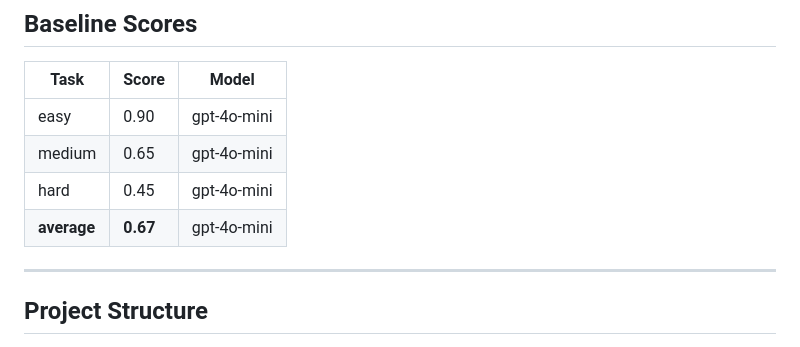
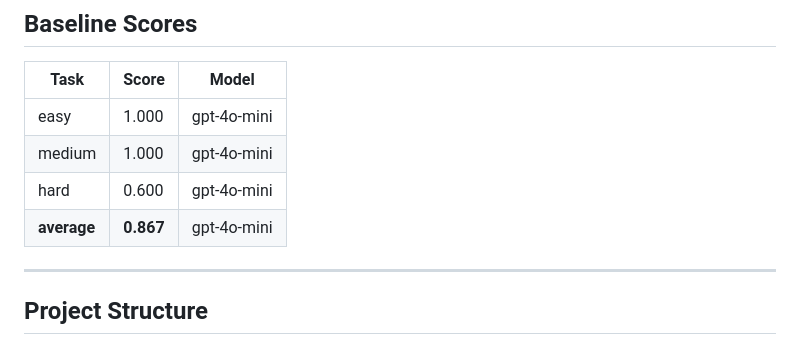
Before and after one commit to SrijanAI/debugenv, a Markdown page: README.md, the part around the change. Rendered like a GitHub page.

Commit message:
Add real baseline scores - gpt-4o-mini avg 0.867

```diff
--- a/README.md
+++ b/README.md
@@ -117,10 +117,10 @@ python baseline/inference.py
 
 | Task | Score | Model |
 |------|-------|-------|
-| easy | 0.90 | gpt-4o-mini |
-| medium | 0.65 | gpt-4o-mini |
-| hard | 0.45 | gpt-4o-mini |
-| **average** | **0.67** | gpt-4o-mini |
+| easy | 1.000 | gpt-4o-mini |
+| medium | 1.000 | gpt-4o-mini |
+| hard | 0.600 | gpt-4o-mini |
+| **average** | **0.867** | gpt-4o-mini |
 
 ---
 
```
